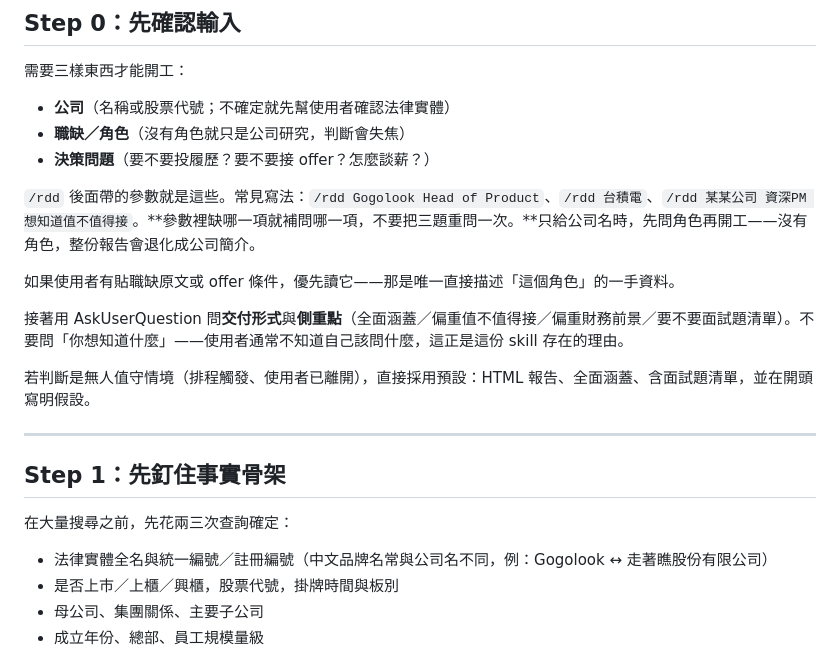
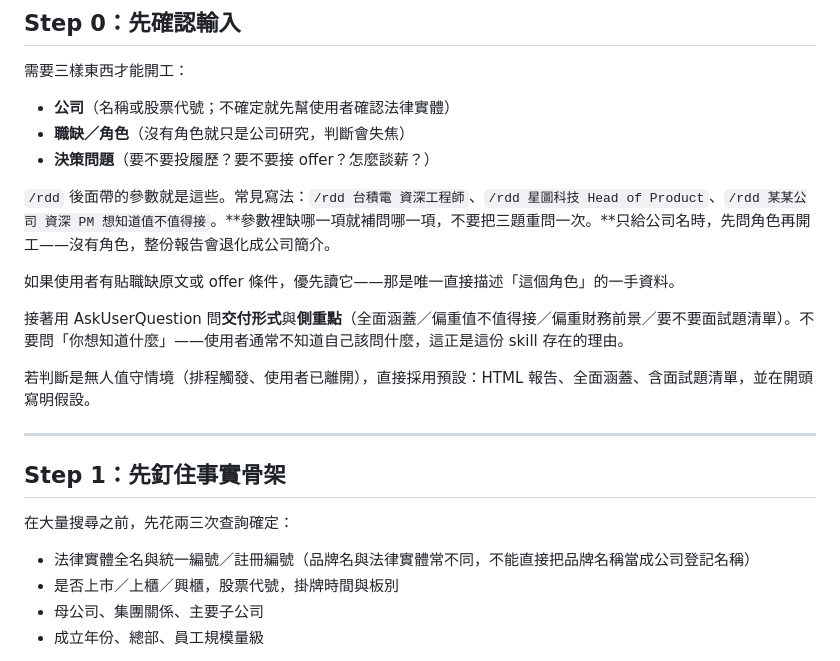
Before and after one commit to markleetw/reverse-due-diligence-skill, a Markdown page: SKILL.md, the part around the change. Drawn GitHub-style.

```diff
--- a/SKILL.md
+++ b/SKILL.md
@@ -27,7 +27,7 @@ description: 反向盡職調查（reverse due diligence）——求職者視角
 - **職缺／角色**（沒有角色就只是公司研究，判斷會失焦）
 - **決策問題**（要不要投履歷？要不要接 offer？怎麼談薪？）
 
-`/rdd` 後面帶的參數就是這些。常見寫法：`/rdd Gogolook Head of Product`、`/rdd 台積電`、`/rdd 某某公司 資深PM 想知道值不值得接`。**參數裡缺哪一項就補問哪一項，不要把三題重問一次。**只給公司名時，先問角色再開工——沒有角色，整份報告會退化成公司簡介。
+`/rdd` 後面帶的參數就是這些。常見寫法：`/rdd 台積電 資深工程師`、`/rdd 星圖科技 Head of Product`、`/rdd 某某公司 資深 PM 想知道值不值得接`。**參數裡缺哪一項就補問哪一項，不要把三題重問一次。**只給公司名時，先問角色再開工——沒有角色，整份報告會退化成公司簡介。
 
 如果使用者有貼職缺原文或 offer 條件，優先讀它——那是唯一直接描述「這個角色」的一手資料。
 
@@ -41,7 +41,7 @@ description: 反向盡職調查（reverse due diligence）——求職者視角
 
 在大量搜尋之前，先花兩三次查詢確定：
 
-- 法律實體全名與統一編號／註冊編號（中文品牌名常與公司名不同，例：Gogolook ↔ 走著瞧股份有限公司）
+- 法律實體全名與統一編號／註冊編號（品牌名與法律實體常不同，不能直接把品牌名稱當成公司登記名稱）
 - 是否上市／上櫃／興櫃，股票代號，掛牌時間與板別
 - 母公司、集團關係、主要子公司
 - 成立年份、總部、員工規模量級
```
Also changed, not shown: references/analysis-playbook.md (+8 -8 lines).
